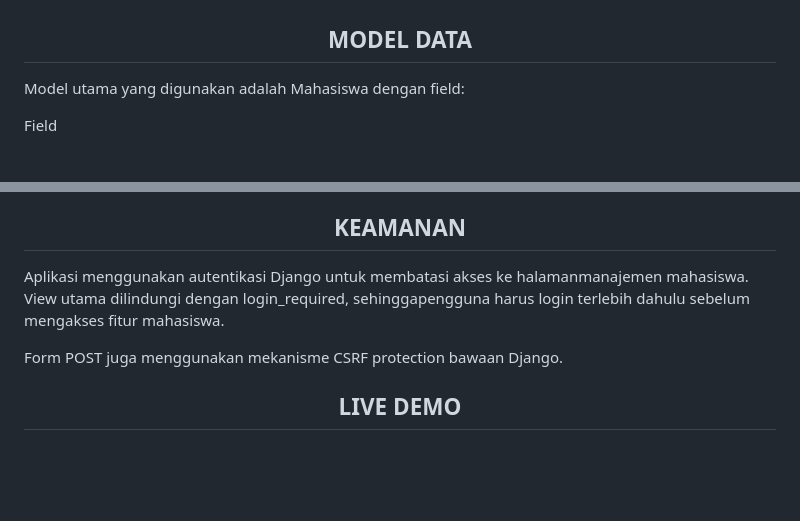
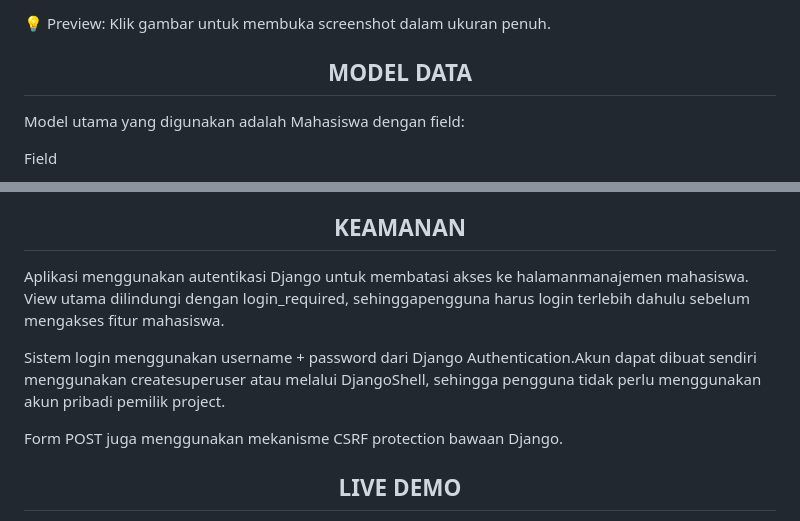
Before and after one commit to VanSec0x1337/RPL_PROJECT_IVAN0083, a Markdown page: README.md, 2 parts joined by grey strips. Drawn GitHub-style; blank space fills up the shorter version.

```diff
--- a/README.md
+++ b/README.md
@@ -163,3 +198,8 @@ psycopg2-binary
+</div>
+
+💡 Preview: Klik gambar untuk membuka screenshot dalam ukuran penuh.
+
+<div align="center">
   <h2 style="color: #10B981; font-weight: 700;">MODEL DATA</h2>
 </div>
 
@@ -324,6 +425,8 @@ http://127.0.0.1:8000/accounts/login/
 
 Aplikasi menggunakan autentikasi Django untuk membatasi akses ke halamanmanajemen mahasiswa. View utama dilindungi dengan login_required, sehinggapengguna harus login terlebih dahulu sebelum mengakses fitur mahasiswa.
 
+Sistem login menggunakan username + password dari Django Authentication.Akun dapat dibuat sendiri menggunakan createsuperuser atau melalui DjangoShell, sehingga pengguna tidak perlu menggunakan akun pribadi pemilik project.
+
 Form POST juga menggunakan mekanisme CSRF protection bawaan Django.
 
 <div align="center">
```
Also changed, not shown: other parts of README.md (+97 -1 lines).
